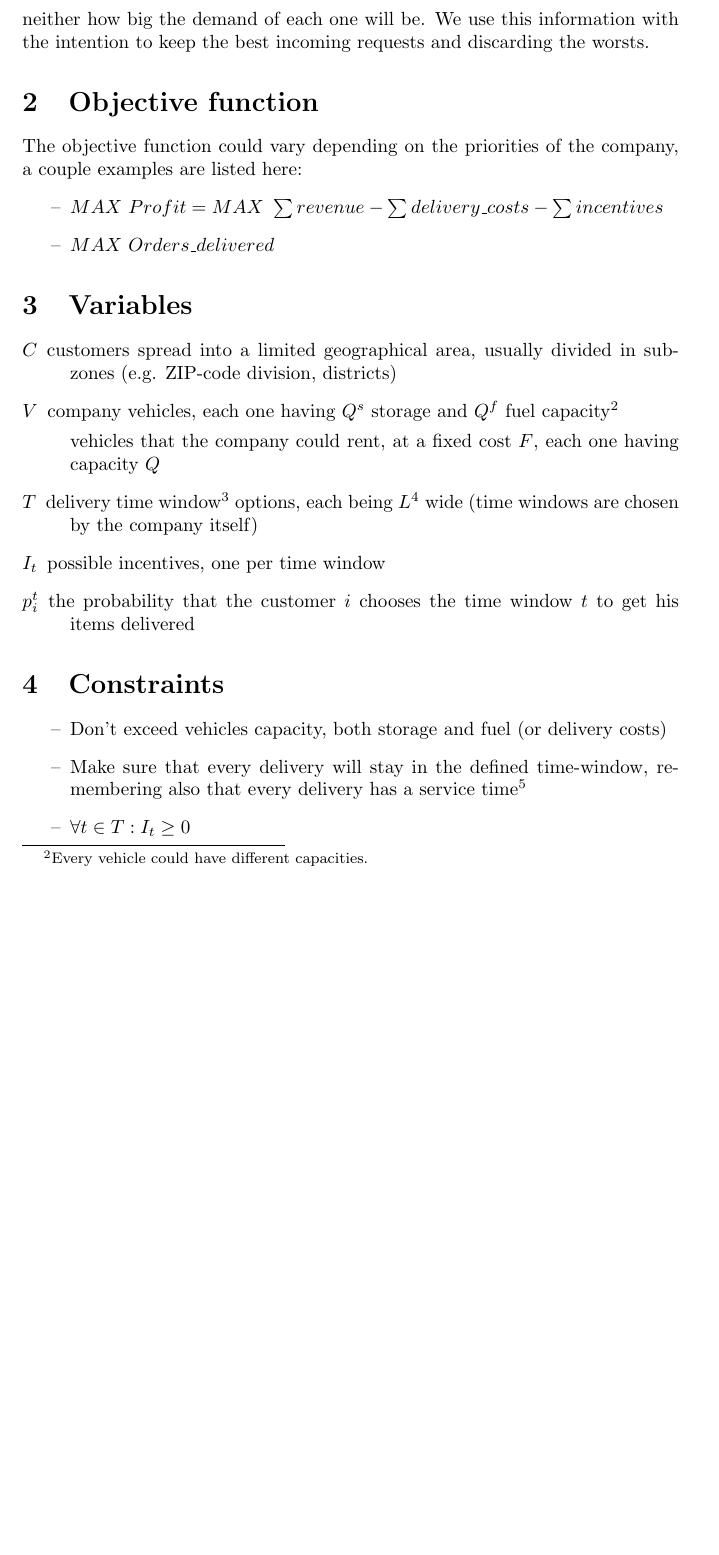
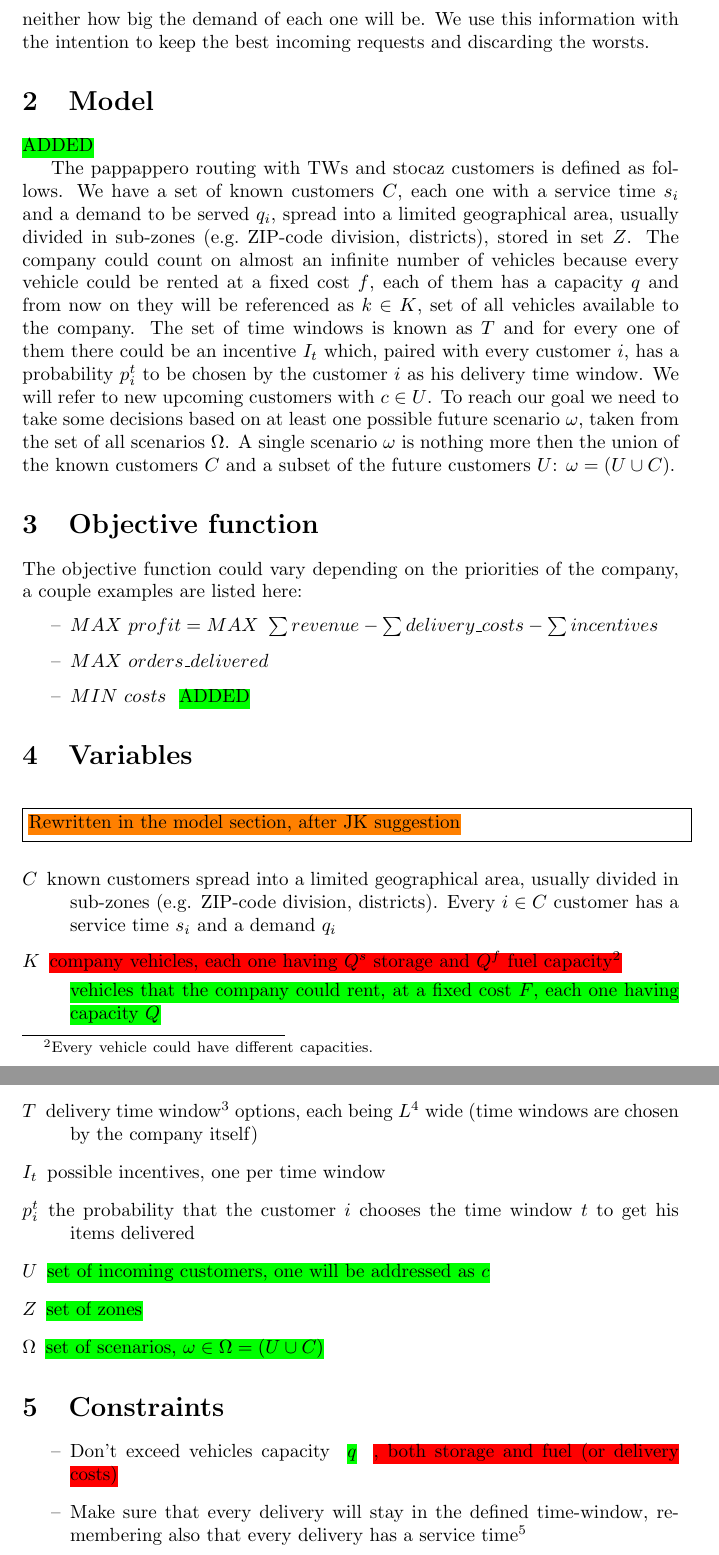
Before and after one commit to BoreaWolf/master_thesis, a LaTeX document (doc/problem_definition.tex): part of page 2 of 3 before the commit and two parts of pages 2 and 3 of 4 after it, the two joined at a grey line, cut so that both start at the same text, the shorter picture padded with empty space. Compiled offline with pdfLaTeX.

Commit message:
Documentation
Everything told in today meeting is now also written here.
Created a few macros inside the file to show the differences with
previous versions.
(☉_☉)

```diff
--- a/doc/problem_definition.tex
+++ b/doc/problem_definition.tex
@@ -16,7 +17,7 @@
 % Highlighting text with different colors
 \newcommand{\hlc}[2]{\sethlcolor{#1} \hl{#2}}
 \newcommand{\news}[1]{\hlc{green}{#1}}
-\newcommand{\delete}[1]{\hlc{red}{#1}}
+\newcommand{\todelete}[1]{\hlc{red}{#1}}
 \newcommand{\extras}[1]{\newline\fbox{\parbox{\textwidth}{\hlc{orange}{#1}}}\newline}
 
 \title{Problem definition}
@@ -69,49 +70,84 @@ neither how big the demand of each one will be.
 We use this information with the intention to keep the best incoming requests
 and discarding the worsts.
 
+\section{Model}
+\news{ADDED}
+
+The pappappero routing with TWs and stocaz customers is defined as follows.
+We have a set of known customers $C$, each one with a service time $s_{i}$ and
+a demand to be served $q_{i}$, spread into a limited geographical area,
+usually divided in sub-zones (e.g.\ ZIP-code division, districts), stored in set
+$Z$. The company could count on almost an infinite number of vehicles because
+every vehicle could be rented at a fixed cost $f$, each of them has a capacity
+$q$ and from now on they will be referenced as $k \in K$, set of all vehicles
+available to the company. The set of time windows is known as $T$ and for every
+one of them there could be an incentive $I_{t}$ which, paired with every
+customer $i$, has a probability $p^{t}_{i}$ to be chosen by the customer $i$ as
+his delivery time window. We will refer to new upcoming customers with $c \in U$.
+To reach our goal we need to take some decisions based on at least one possible
+future scenario $\omega$, taken from the set of all scenarios $\Omega$.
+A single scenario $\omega$ is nothing more then the union of the known
+customers $C$ and a subset of the future customers $U$:
+\( \omega = ( U \cup C ) \).
+
+
 \section{Objective function}
 The objective function could vary depending on the priorities of the company,
 a couple examples are listed here:
 \begin{itemize}
-	\item \( MAX\ Profit = MAX\ \sum revenue -
+	\item \( MAX\ profit = MAX\ \sum revenue -
 								\sum delivery\_costs -
 								\sum incentives \)
 
-	\item \( MAX\ Orders\_delivered \)
+	\item \( MAX\ orders\_delivered \)
+
+	\item \( MIN\ costs \) \news{ADDED}
 \end{itemize}
 
 \section{Variables}
+\
+\extras{Rewritten in the model section, after JK suggestion}
 \begin{description}
-	\item[\(C\)]
-		customers spread into a limited geographical area, usually divided in
-		sub-zones (e.g. ZIP-code division, districts)
+	\item[$C$]
+		known customers spread into a limited geographical area, usually
+		divided in sub-zones (e.g. ZIP-code division, districts).
+		Every $i \in C$ customer has a service time $s_{i}$ and a demand $q_{i}$
 
-	\item[\(V\)]
-		company vehicles, each one having \(Q^{s}\) storage and \(Q^{f}\)
-		fuel capacity\footnote{Every vehicle could have different capacities.}
+	\item[$K$]
+		\todelete{company vehicles, each one having $Q^{s}$ storage and $Q^{f}$
+		fuel capacity\footnote{Every vehicle could have different capacities.}}
 
-		vehicles that the company could rent, at a fixed cost \(F\),
-		each one having capacity \(Q\)
+		\news{vehicles that the company could rent, at a fixed cost $F$,
+		each one having capacity $Q$}
 
-	\item[\(T\)]
+	\item[$T$]
 		delivery time window\footnote{Time windows could be overlapped with
 		each other or not.} options, each being \(L\)\footnote{The larger
 		the better: we have more flexibility. (Campbell and Savelsbergh, 2006).}
 		wide (time windows are chosen by the company itself)
 
-	\item[\(I_{t}\)]
+	\item[$I_{t}$]
 		possible incentives, one per time window
 
-	\item[\(p_{i}^{t}\)]
+	\item[$p_{i}^{t}$]
 		the probability that the customer \(i\) chooses the time window \(t\)
 		to get his items delivered
+
+	\item[$U$]
+		\news{set of incoming customers, one will be addressed as $c$}
+
+	\item[$Z$]
+		\news{set of zones}
+
+	\item[$\Omega$]
+		\news{set of scenarios, $\omega \in \Omega = ( U \cup C )$}
 \end{description}
 
 \section{Constraints}
 \begin{itemize}
 	\item
-		Don't exceed vehicles capacity, both storage and fuel (or delivery
-		costs)
+		Don't exceed vehicles capacity \news{$q$}
+		\todelete{, both storage and fuel (or delivery costs)}
 
 	\item
 		Make sure that every delivery will stay in the defined time-window,
```
Also changed, not shown: doc/problem_definition.pdf, doc/problem_definition.tex (3 more changed lines), 2 other files.
